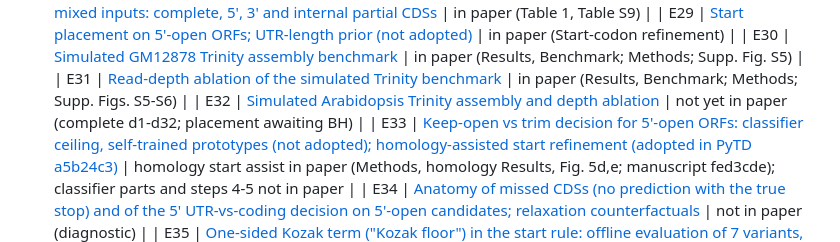
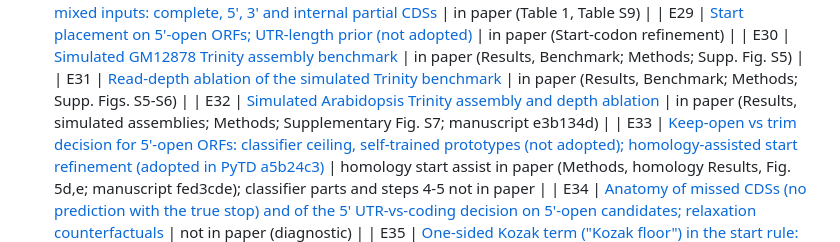
Before and after one commit to TransDecoder/TransDecoderPaper, a Markdown page: evidence/README.md, the part around the change. Rendered like a GitHub page.

Commit message:
Bump manuscript to e3b134d (A. thaliana simulated assemblies and homology mode in paper); E32 index and T4 log rows marked in paper
Co-Authored-By: Claude Opus 5.5 (1M context) <noreply@anthropic.com>

```diff
--- a/evidence/README.md
+++ b/evidence/README.md
@@ -68,7 +68,7 @@ Quick map of decisions and lessons across these records (what was tried, adopted
 | E29 | [Start placement on 5'-open ORFs; UTR-length prior (not adopted)](E29_five_prime_open_starts.md) | in paper (Start-codon refinement) |
 | E30 | [Simulated GM12878 Trinity assembly benchmark](E30_simulated_trinity_benchmark.md) | in paper (Results, Benchmark; Methods; Supp. Fig. S5) |
 | E31 | [Read-depth ablation of the simulated Trinity benchmark](E31_simtrinity_depth_ablation.md) | in paper (Results, Benchmark; Methods; Supp. Figs. S5-S6) |
-| E32 | [Simulated Arabidopsis Trinity assembly and depth ablation](E32_simtrinity_arabidopsis.md) | not yet in paper (complete d1-d32; placement awaiting BH) |
+| E32 | [Simulated Arabidopsis Trinity assembly and depth ablation](E32_simtrinity_arabidopsis.md) | in paper (Results, simulated assemblies; Methods; Supplementary Fig. S7; manuscript e3b134d) |
 | E33 | [Keep-open vs trim decision for 5'-open ORFs: classifier ceiling, self-trained prototypes (not adopted); homology-assisted start refinement (adopted in PyTD a5b24c3)](E33_start_decision_classifier.md) | homology start assist in paper (Methods, homology Results, Fig. 5d,e; manuscript fed3cde); classifier parts and steps 4-5 not in paper |
 | E34 | [Anatomy of missed CDSs (no prediction with the true stop) and of the 5' UTR-vs-coding decision on 5'-open candidates; relaxation counterfactuals](E34_missed_cds_anatomy.md) | not in paper (diagnostic) |
 | E35 | [One-sided Kozak term ("Kozak floor") in the start rule: offline evaluation of 7 variants, ab initio and with the homology start assist](E35_kozak_floor.md) | not in paper (not adopted) |
```
Also changed, not shown: notes/EXPERIMENT_LOG.md (+1 -1 lines).
